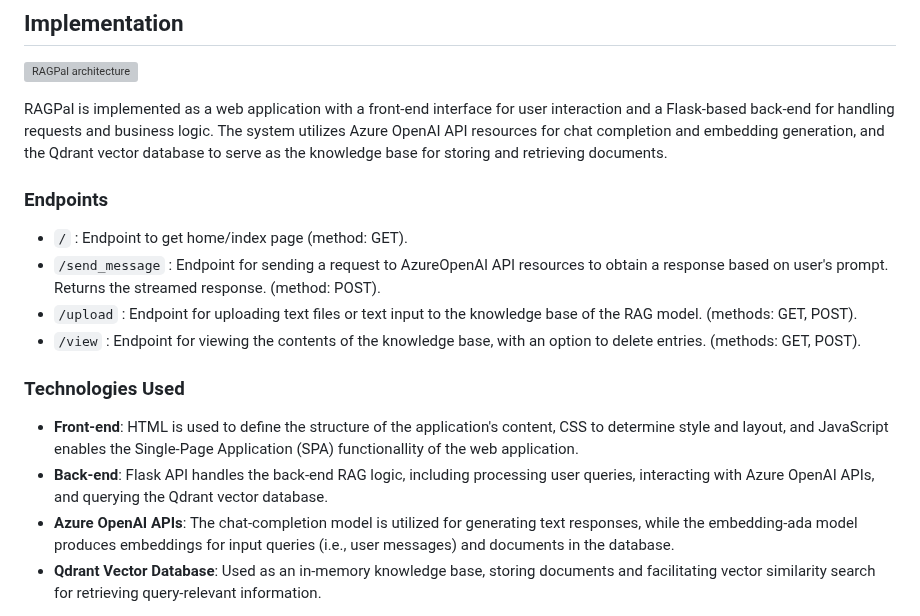
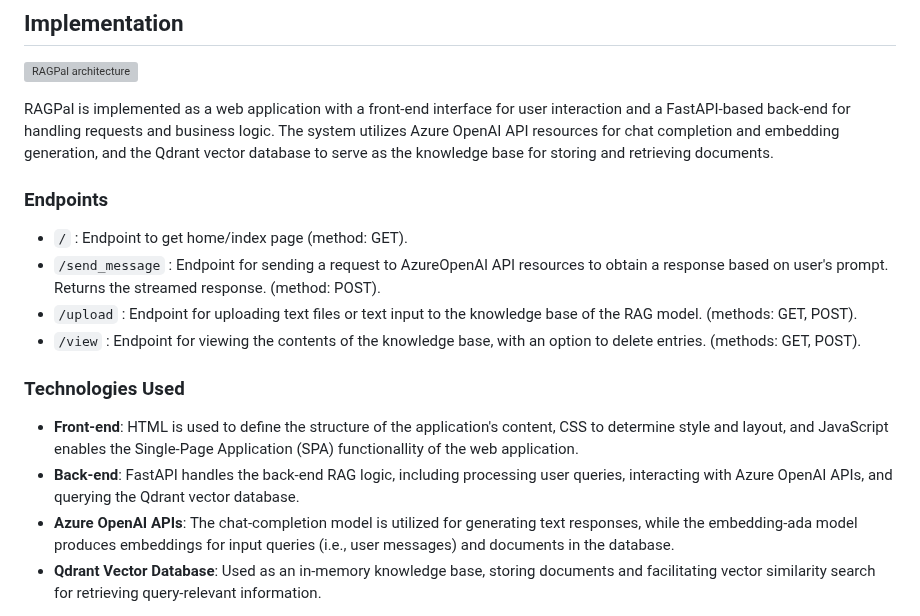
Before and after one commit to ThanosM97/RAGPal, a Markdown page: README.md, the part around the change. Drawn GitHub-style; grey boxes are pictures that could not be loaded.

```diff
--- a/README.md
+++ b/README.md
@@ -9,7 +9,7 @@ The Retrieval Augmented Generation (RAG) approach combines the power of document
 ## Implementation
 ![RAGPal architecture](https://github.com/ThanosM97/RAGPal/assets/41332813/c9773a55-3105-45b7-8c6e-dc1e352d0be4)
 
-RAGPal is implemented as a web application with a front-end interface for user interaction and a Flask-based back-end for handling requests and business logic. The system utilizes Azure OpenAI API resources for chat completion and embedding generation, and the Qdrant vector database to serve as the knowledge base for storing and retrieving documents.
+RAGPal is implemented as a web application with a front-end interface for user interaction and a FastAPI-based back-end for handling requests and business logic. The system utilizes Azure OpenAI API resources for chat completion and embedding generation, and the Qdrant vector database to serve as the knowledge base for storing and retrieving documents.
 
 ### Endpoints
 * `/` : Endpoint to get home/index page (method: GET).
@@ -19,7 +19,7 @@ RAGPal is implemented as a web application with a front-end interface for user i
 
 ### Technologies Used
 * **Front-end**: HTML is used to define the structure of the application's content, CSS to determine style and layout, and JavaScript enables the Single-Page Application (SPA) functionallity of the web application.
-* **Back-end**: Flask API handles the back-end RAG logic, including processing user queries, interacting with Azure OpenAI APIs, and querying the Qdrant vector database.
+* **Back-end**: FastAPI handles the back-end RAG logic, including processing user queries, interacting with Azure OpenAI APIs, and querying the Qdrant vector database.
 * **Azure OpenAI APIs**: The chat-completion model is utilized for generating text responses, while the embedding-ada model produces embeddings for input queries (i.e., user messages) and documents in the database.
 * **Qdrant Vector Database**: Used as an in-memory knowledge base, storing documents and facilitating vector similarity search for retrieving query-relevant information.
 
```
